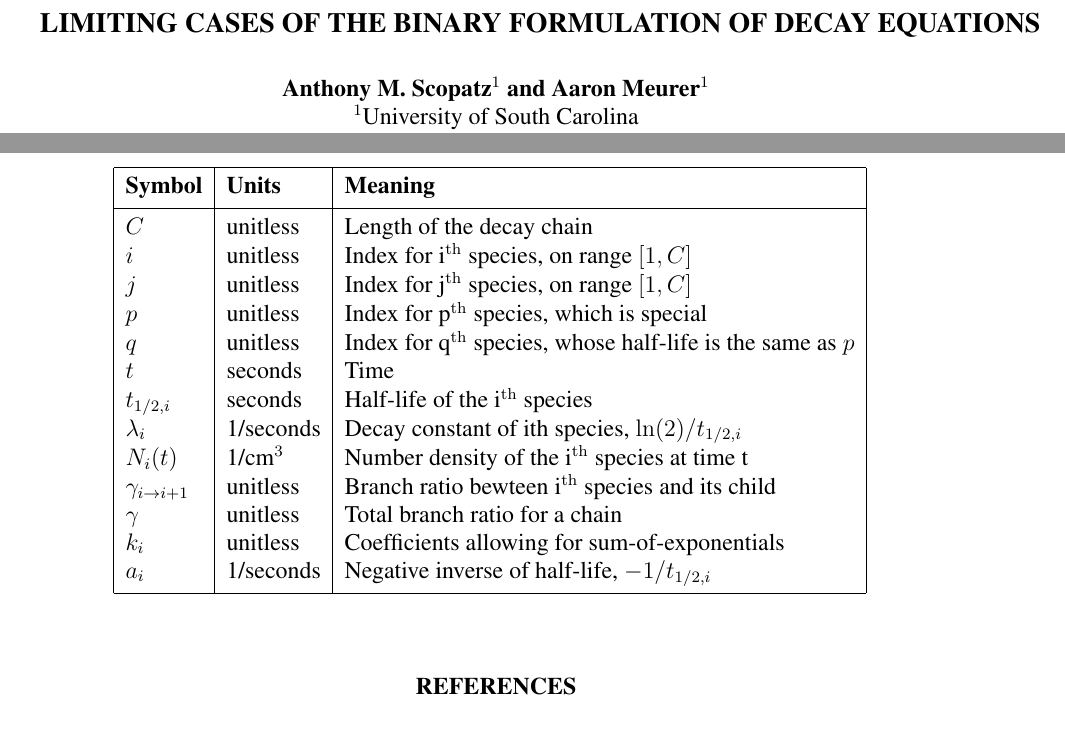
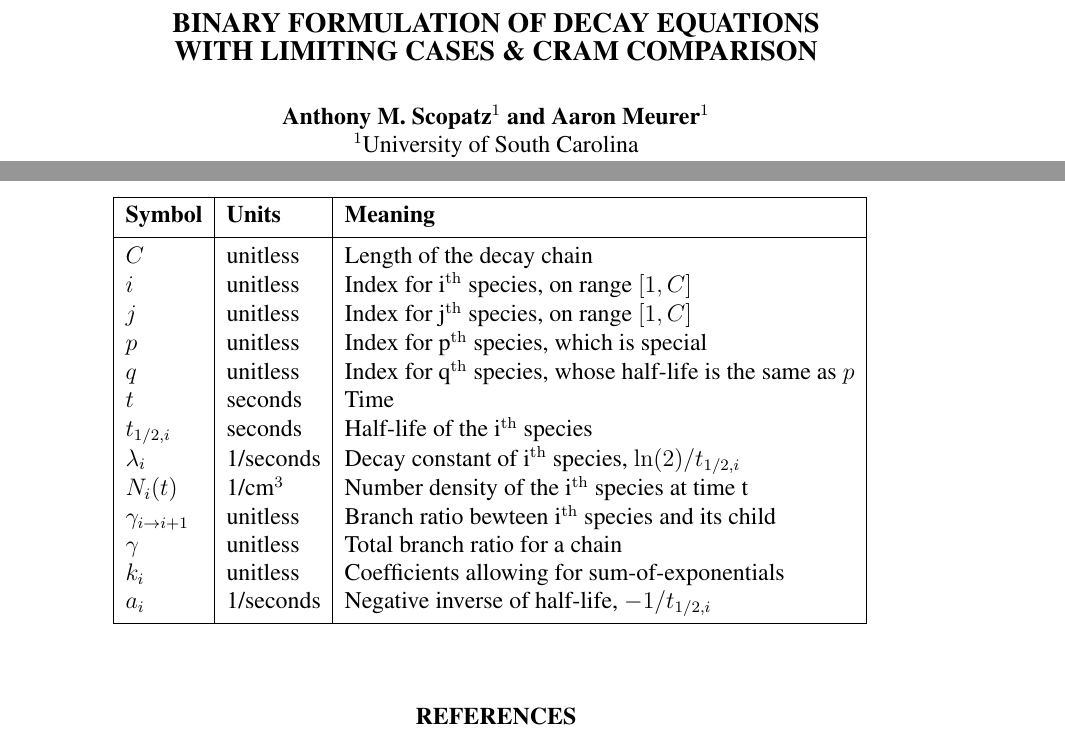
Before and after one commit to ergs/physor2018-bateman, a LaTeX document (physor2018-scopatz.tex): two parts of pages 1 and 8 of 9, joined at a grey line, cut so that both start at the same text. Compiled offline with pdfLaTeX.

Commit message:
some fixes

```diff
--- a/physor2018-scopatz.tex
+++ b/physor2018-scopatz.tex
@@ -25,7 +25,8 @@
 %
 % Define title...
 %
-\title{LIMITING CASES OF THE BINARY FORMULATION OF DECAY EQUATIONS}
+\title{BINARY FORMULATION OF DECAY EQUATIONS \\
+       WITH LIMITING CASES \& CRAM COMPARISON}
 %
 % ...and authors
 %
@@ -45,7 +46,7 @@
 \newcommand{\authorHead}      % Author's names here use et al. if more than 3
            {Scopatz and Meurer}
 \newcommand{\shortTitle}      % Short title here (Shorten to fit all into a single line)
-           {Limiting cases of the Binary Formulation of Decay Equations}
+           {Limiting Cases of the Binary Formulation of Decay Equations}
 %%%%%%%%%%%%%%%%%%%%%%%%%%%%%%%%%%%%%%%%%%%%%%%%%%%%%%%%%%%%%%%%%%%%%
 %
 %   BEGIN DOCUMENT
@@ -505,7 +506,7 @@ $p$                  & unitless  & Index for \pth species, which is special \\
 $q$                  & unitless  & Index for \qth species, whose half-life is the same as $p$ \\
 $t$                  & seconds   & Time \\
 $t_{1/2,i}$          & seconds   & Half-life of the \ith species \\
-$\lambda_i$          & 1/seconds & Decay constant of ith species, $\ln(2)/t_{1/2,i}$ \\
+$\lambda_i$          & 1/seconds & Decay constant of \ith species, $\ln(2)/t_{1/2,i}$ \\
 $N_i(t)$             & 1/cm$^3$  & Number density of the \ith species at time t \\
 $\gamma_{i \to i+1}$ & unitless  & Branch ratio bewteen \ith species and its child \\
 $\gamma$             & unitless  & Total branch ratio for a chain \\
```
Also changed, not shown: physor2018-scopatz.tex (6 more changed lines).
